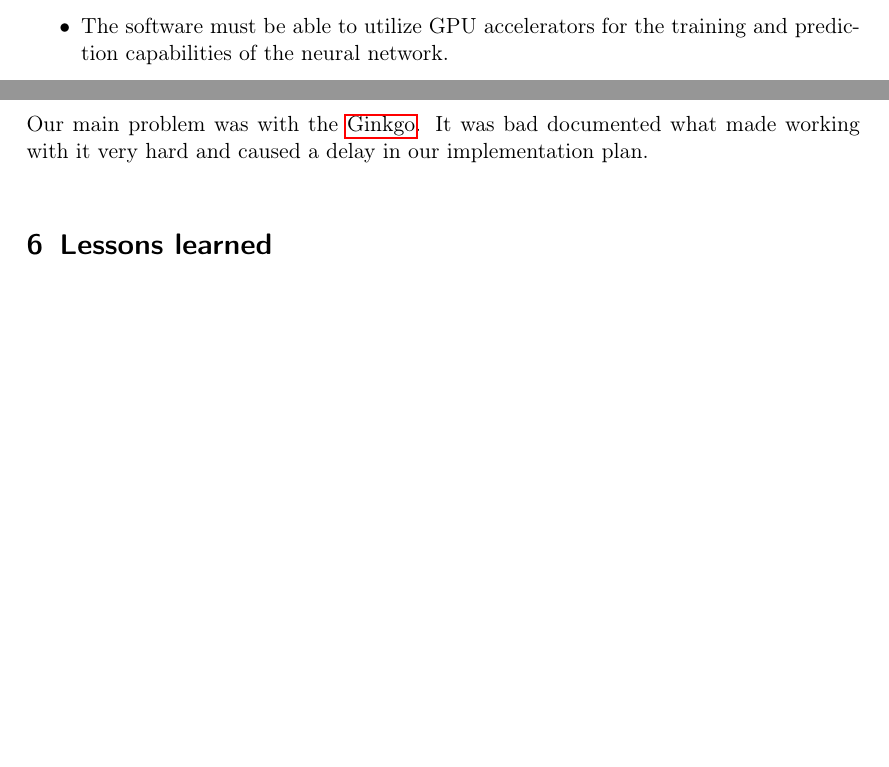
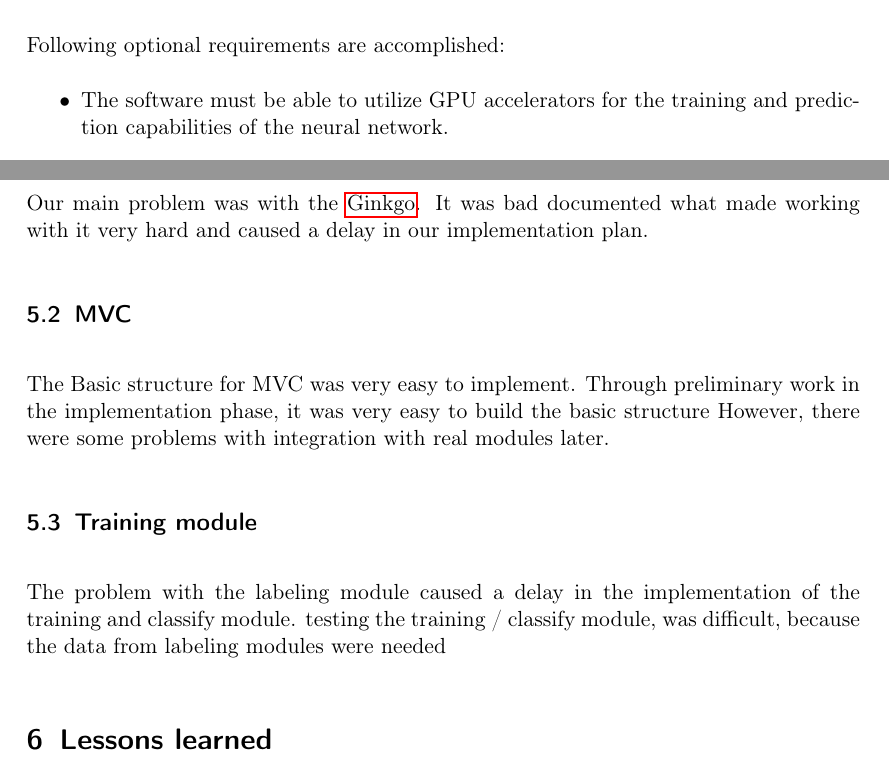
Before and after one commit to TheSlimvReal/PSE---LA-meets-ML, a LaTeX document (Implementation Sheet/Implementation.tex): two parts of pages 5 and 7 of 9 before the commit and two parts of pages 4 and 7 of 10 after it, joined at a grey line, cut at the place of the change, the shorter picture padded with empty space. Compiled offline with pdfLaTeX.

Commit message:
edited impl report

```diff
--- a/Implementation Sheet/Implementation.tex
+++ b/Implementation Sheet/Implementation.tex
@@ -269,7 +269,10 @@ It must be able to predict for a given matrix (in arbitrary format), which of th
 
 \item Realization of a sustainable and quality-assured software development process.
 This includes a software design document, in-code documentation, unit testing and a continuous integration (CI).
-
+\end{itemize}
+Following optional requirements are accomplished:
+\begin{itemize}
+\item The software must be able to utilize GPU accelerators for the training and prediction capabilities of the neural network.
 \end{itemize}
 
 \subsection{Following Requirements were accomplished as far as possible}
@@ -385,7 +387,12 @@ It has following tests:
 Our main problem was with the \gls{Ginkgo}.
 It was bad documented what made working with it very hard and caused a delay in our implementation plan.
-
-
+\subsection{MVC}
+The Basic structure for MVC was very easy to implement.
+Through preliminary work in the implementation phase, it was very easy to build the basic structure
+However, there were some problems with integration with real modules later.
+\subsection{Training module}
+The problem with the labeling module caused a delay in the implementation of the training and classify module.
+testing the training / classify module, was difficult, because the data from labeling modules were needed
 \section{Lessons learned}
 First of all we thought the machine learning part of this software will be the hardest part.
 But it turned out to be on of the easiest.
```
Also changed, not shown: Implementation Sheet/Implementation.pdf, Implementation Sheet/Implementation.tex (4 more changed lines).
